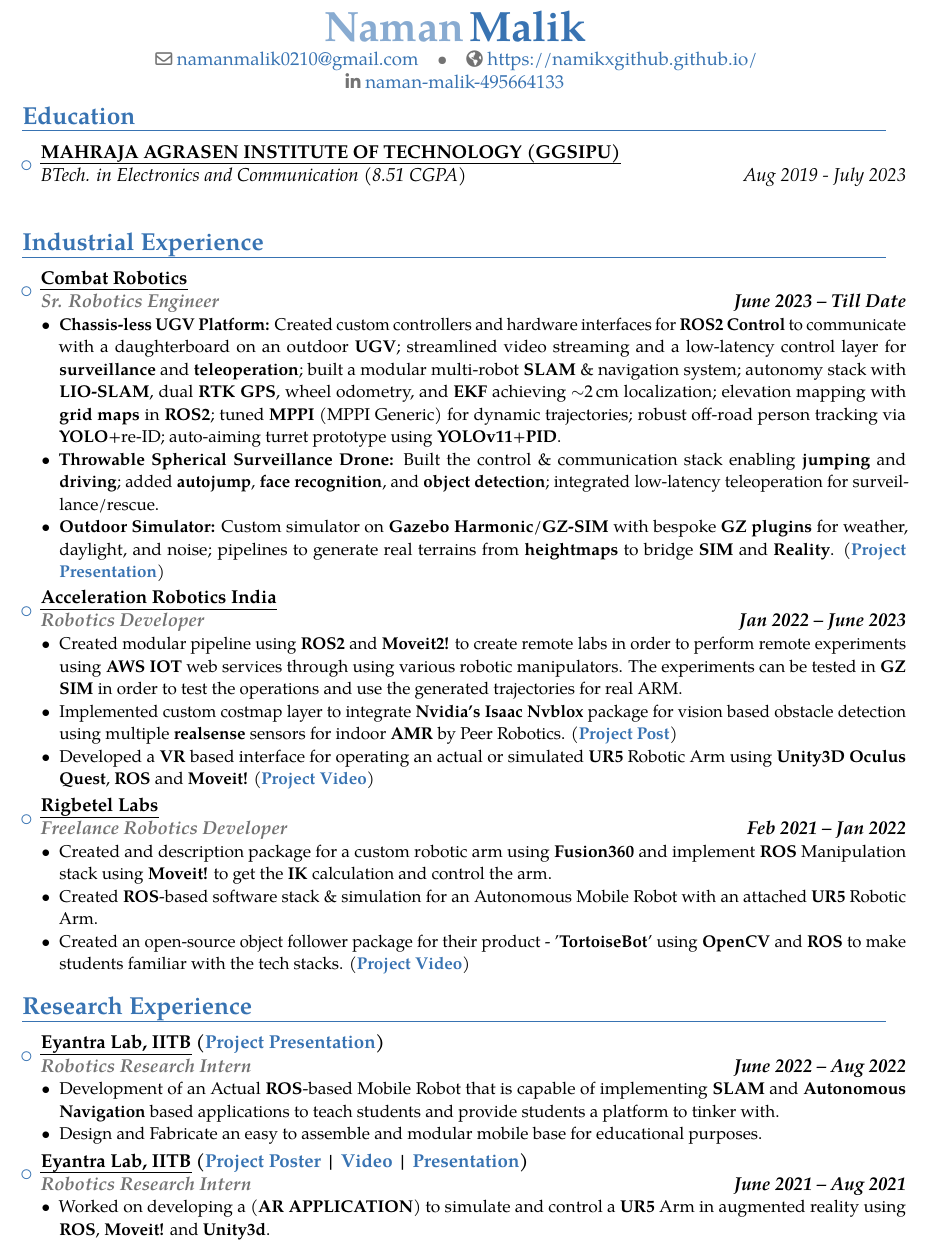
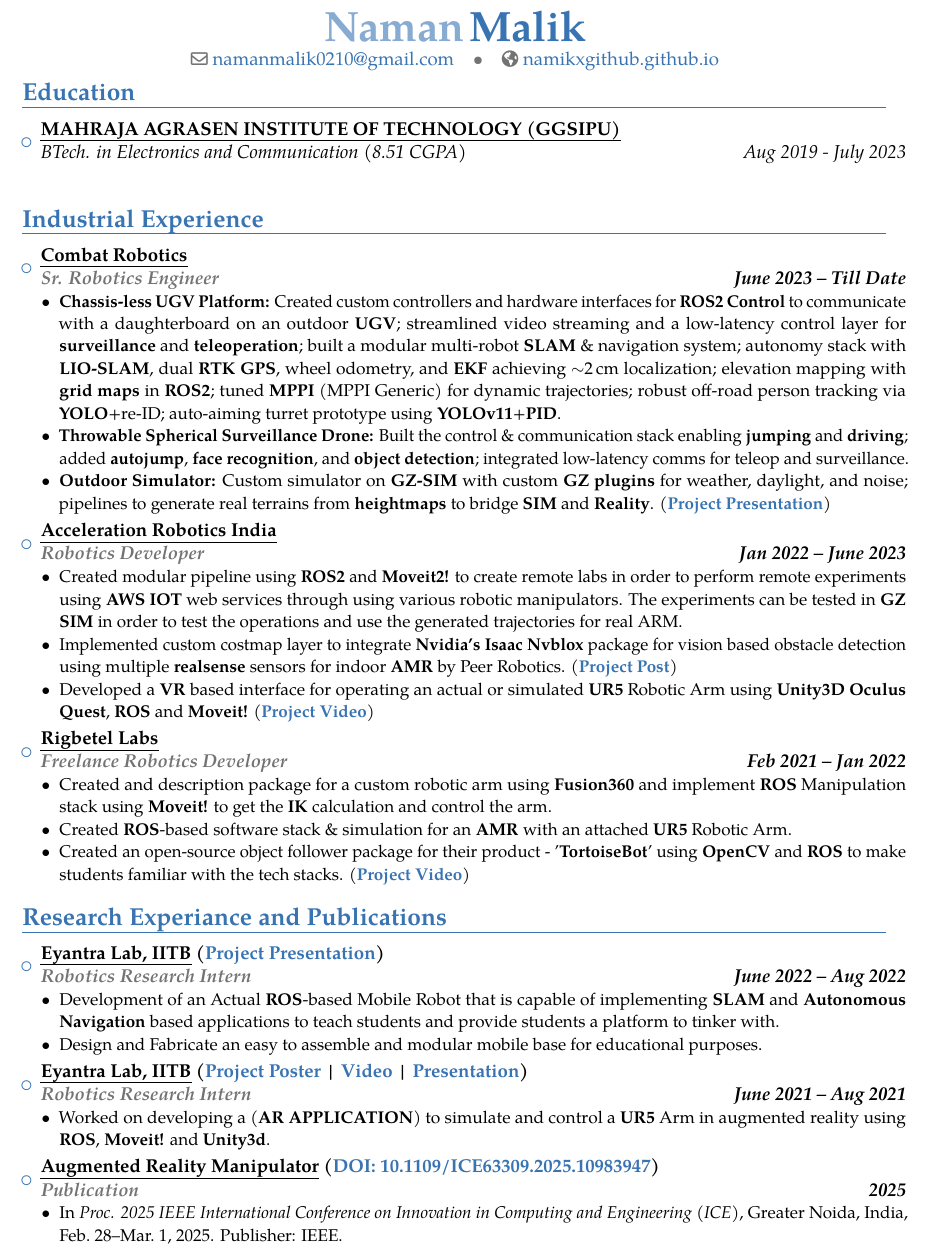
Before and after one commit to namikxgithub/resume, a LaTeX CV (resume.tex): part of page 1 of 2, cut so that both start at the same text. Compiled offline with pdfLaTeX.

Commit message:
Update resume.tex

```diff
--- a/resume.tex
+++ b/resume.tex
@@ -20,8 +20,8 @@
 % ---------------- Header (single line under your name) ----------------
 \name{Naman}{Malik}
 \email{namanmalik0210@gmail.com}
-\social[linkedin]{naman-malik-495664133}
-\homepage{https://namikxgithub.github.io/}
+% \social[linkedin]{naman-malik-495664133}
+\homepage{namikxgithub.github.io}
 % ----------------------------------------------------------------------
 
 \begin{document}
@@ -57,8 +57,8 @@
 \vspace{1pt}
 \begin{itemize}
   \item \textbf{Chassis-less UGV Platform:} Created custom controllers and hardware interfaces for \textbf{ROS2 Control} to communicate with a daughterboard on an outdoor \textbf{UGV}; streamlined video streaming and a low-latency control layer for \textbf{surveillance} and \textbf{teleoperation}; built a modular multi-robot \textbf{SLAM} \& navigation system; autonomy stack with \textbf{LIO-SLAM}, dual \textbf{RTK GPS}, wheel odometry, and \textbf{EKF} achieving $\sim$2\,cm localization; elevation mapping with \textbf{grid maps} in \textbf{ROS2}; tuned \textbf{MPPI} (MPPI Generic) for dynamic trajectories; robust off-road person tracking via \textbf{YOLO}+re-ID; auto-aiming turret prototype using \textbf{YOLOv11}+\textbf{PID}.
-  \item \textbf{Throwable Spherical Surveillance Drone:} Built the control \& communication stack enabling \textbf{jumping} and \textbf{driving}; added \textbf{autojump}, \textbf{face recognition}, and \textbf{object detection}; integrated low-latency teleoperation for surveillance/rescue.
-  \item \textbf{Outdoor Simulator:} Custom simulator on \textbf{Gazebo Harmonic}/\textbf{GZ-SIM} with bespoke \textbf{GZ plugins} for weather, daylight, and noise; pipelines to generate real terrains from \textbf{heightmaps} to bridge \textbf{SIM} and \textbf{Reality}. (\href{https://www.canva.com/design/DAGFOrE22g4/t0eTn3zlOn23nWk1t7JzAw/edit}{\textbf{Project Presentation}})
+  \item \textbf{Throwable Spherical Surveillance Drone:} Built the control \& communication stack enabling \textbf{jumping} and \textbf{driving}; added \textbf{autojump}, \textbf{face recognition}, and \textbf{object detection}; integrated low-latency comms for teleop and surveillance.
+  \item \textbf{Outdoor Simulator:} Custom simulator on \textbf{GZ-SIM} with custom \textbf{GZ plugins} for weather, daylight, and noise; pipelines to generate real terrains from \textbf{heightmaps} to bridge \textbf{SIM} and \textbf{Reality}. (\href{https://www.canva.com/design/DAGFOrE22g4/t0eTn3zlOn23nWk1t7JzAw/edit}{\textbf{Project Presentation}})
 \end{itemize}
 }}
 
@@ -77,15 +77,15 @@
 \vspace{1pt}
 \begin{itemize}
   \item Created and description package for a custom robotic arm using \textbf{Fusion360} and implement \textbf{ROS} Manipulation stack using \textbf{Moveit!} to get the \textbf{IK} calculation and control the arm.
-  \item Created \textbf{ROS}-based software stack \& simulation for an Autonomous Mobile Robot with an attached \textbf{UR5} Robotic Arm.
+  \item Created \textbf{ROS}-based software stack \& simulation for an \textbf{AMR} with an attached \textbf{UR5} Robotic Arm.
   \item Created an open-source object follower package for their product - ’\textbf{TortoiseBot}’ using \textbf{OpenCV} and \textbf{ROS} to make students familiar with the tech stacks. (\href{https://www.youtube.com/watch?v=xfDFu0EfD9k}{\textbf{Project Video}})
 \end{itemize}
 }}
 
 \end{itemize}
 
-% =========== Research Experience ===============
-\section{Research Experience}
+% =========== Research Experiance and Publications ===============
+\section{Research Experiance and Publications}
 
 \vspace{0.5pt}
 \renewcommand{\labelitemii}{$\bullet$}
@@ -109,12 +109,21 @@
 \end{itemize}
 }}
 
+% --- New Entry: Publication item ---
+\item{\cventry{\textbf{2025}}{\role{Publication}}{\uline{Augmented Reality Manipulator} (\href{https://doi.org/10.1109/ICE63309.2025.10983947}{DOI: 10.1109/ICE63309.2025.10983947})}{}{}{% details
+\vspace{1pt}
+\begin{itemize}
+  \item In \textit{Proc. 2025 IEEE International Conference on Innovation in Computing and Engineering (ICE)}, Greater Noida, India, Feb.~28--Mar.~1, 2025. Publisher: IEEE.
+\end{itemize}
+}}
+
 \end{itemize}
 
 % =========== Leadership / Extracurricular (on a new page) ===============
 \newpage
 % =========== Leadership / Extracurricular ===========
 \clearpage % or just delete this line
+
 \section{Leadership \& Extracurricular}
 
 \cventry{\textbf{Sep 2021 – Apr 2022}}{\role{Co-Founder}}{\uline{ATOM Robotics Lab}
```
